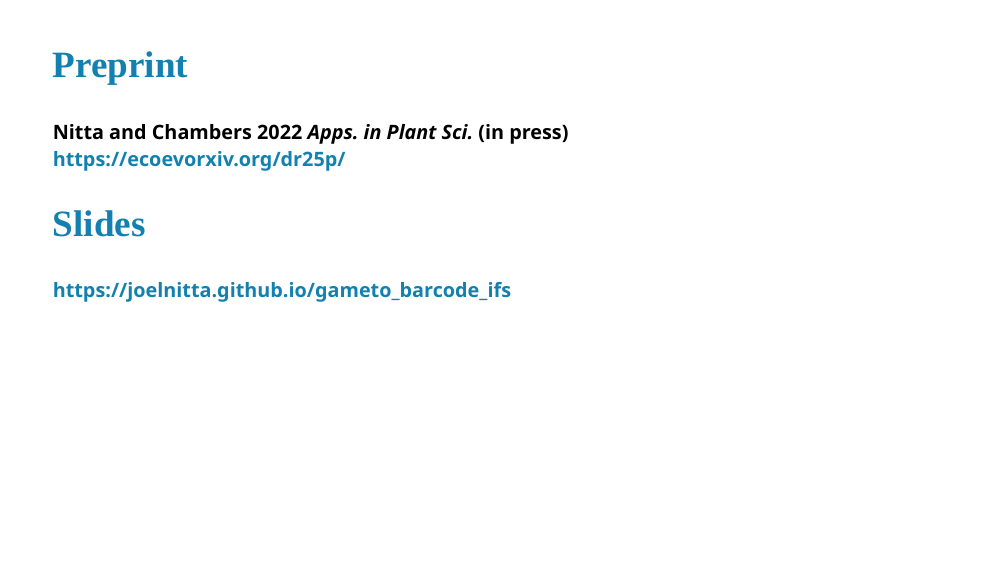
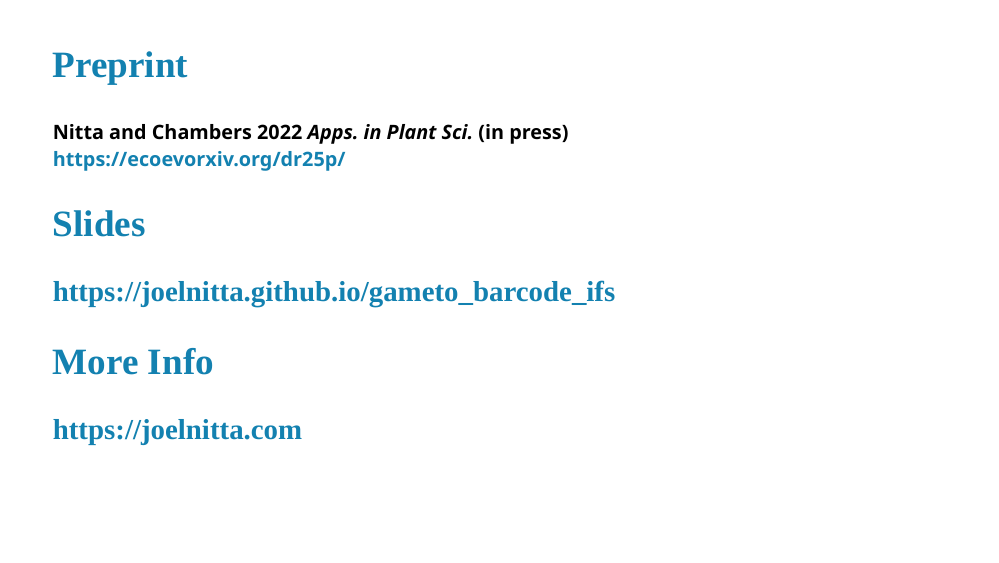
Before and after one commit to joelnitta/gameto_barcode_ifs, an R Markdown document (index.Rmd): page 2 of 41. The pictures show the slides in the output file index.html that the author committed with the source; the slides are laid out offline by our stand-in for remark.js, each with all of its steps uncovered, in fonts that may differ from those the slides ask for, and without slide numbers, shadows or browser add-ons.

Commit message:
Update slides

```diff
--- a/index.Rmd
+++ b/index.Rmd
@@ -113,7 +113,11 @@ XVI Conference of the<br>Indian Fern Society
 
 ## Slides
 
-#### https://joelnitta.github.io/gameto_barcode_ifs
+### https://joelnitta.github.io/gameto_barcode_ifs
+
+## More Info
+
+### https://joelnitta.com
 
 ---
 class: center, middle
```
Also changed, not shown: index.html.
